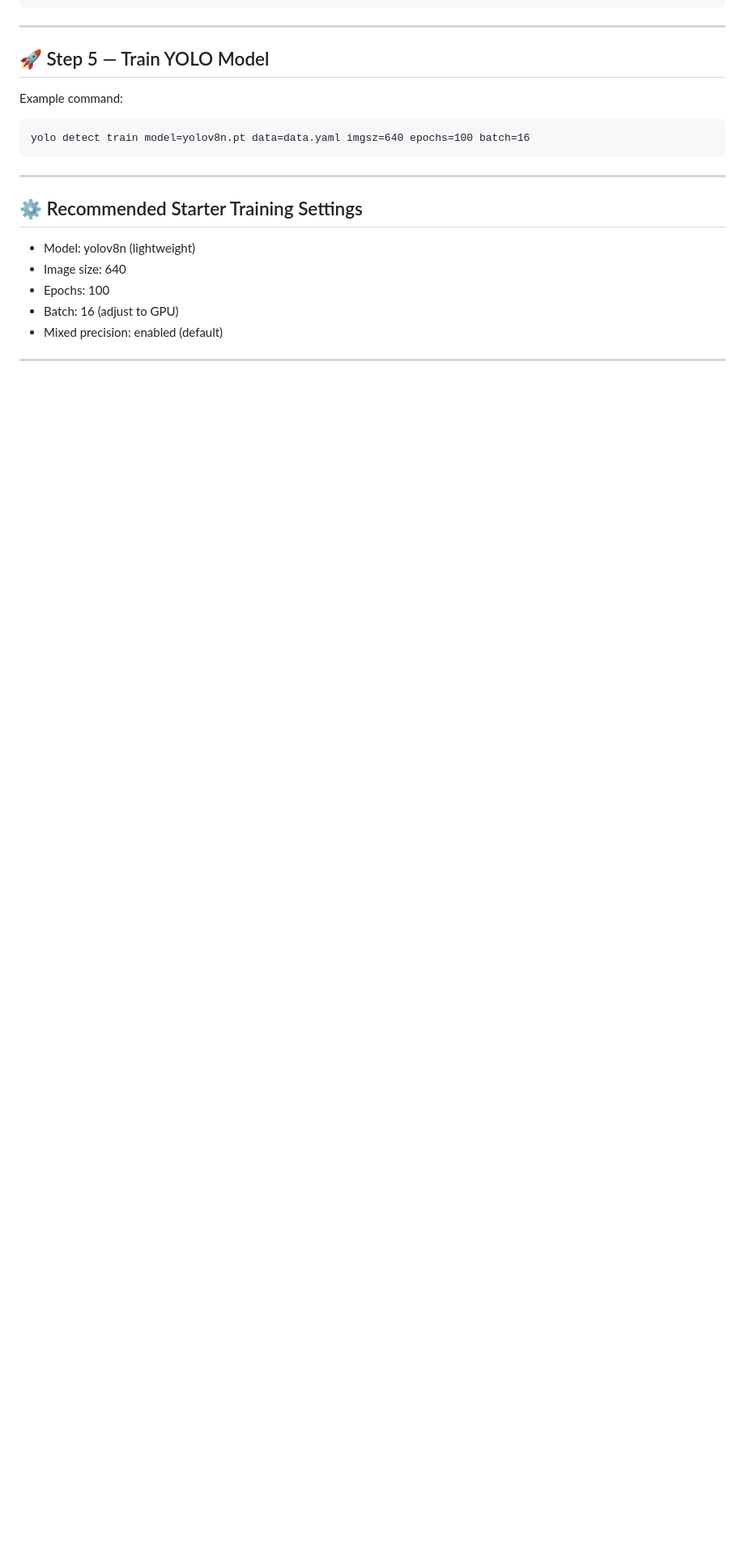
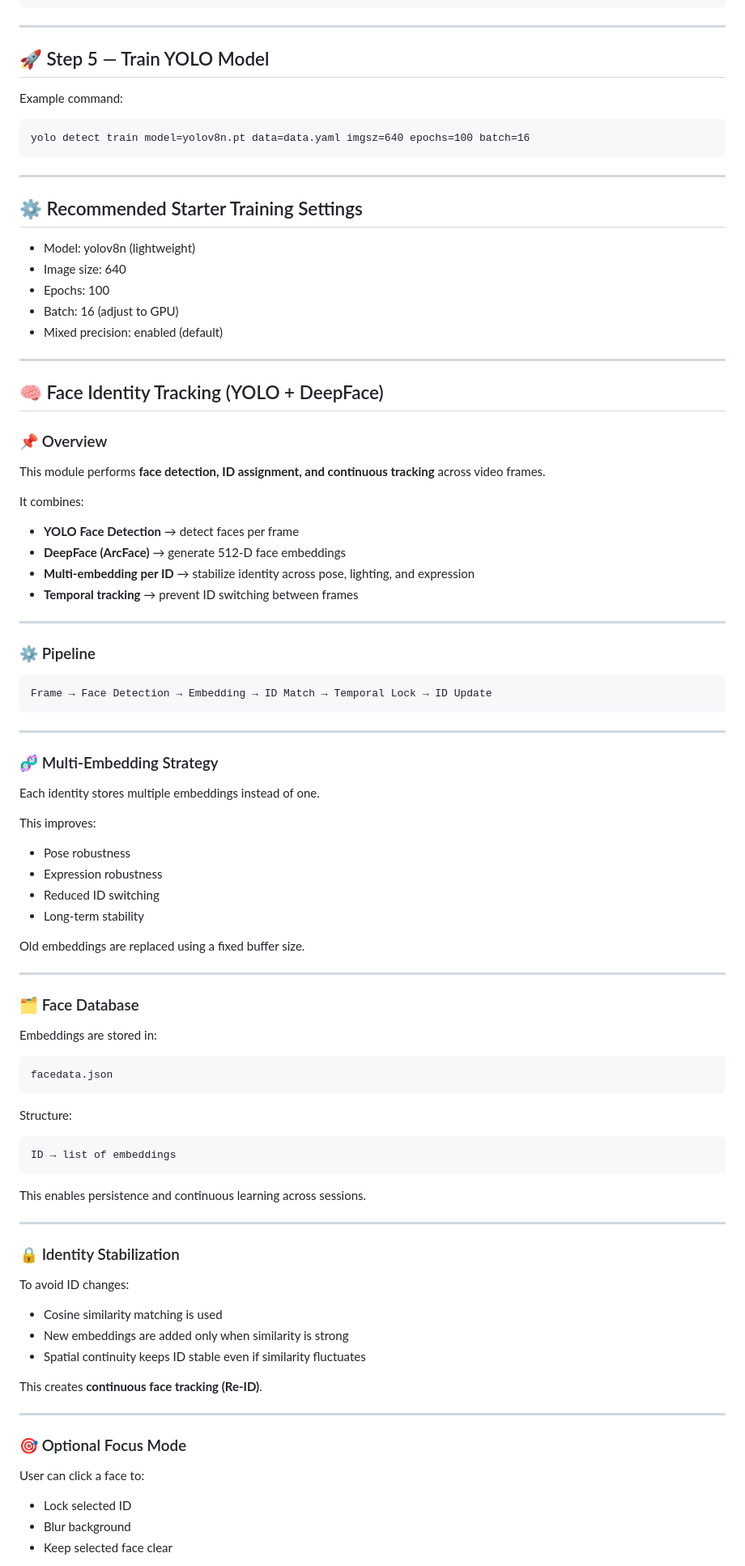
Before and after one commit to Vivekananda-nitt27/Pragyan_khel, a Markdown page: README.md, the part around one of its changes. Shown at 81% size. Rendered like a GitHub page; blank space fills up the shorter version.

````diff
--- a/README.md
+++ b/README.md
@@ -175,3 +175,79 @@ yolo detect train model=yolov8n.pt data=data.yaml imgsz=640 epochs=100 batch=16
 
 ---
 
+## 🧠 Face Identity Tracking (YOLO + DeepFace)
+
+### 📌 Overview
+
+This module performs **face detection, ID assignment, and continuous tracking** across video frames.
+
+It combines:
+
+* **YOLO Face Detection** → detect faces per frame
+* **DeepFace (ArcFace)** → generate 512-D face embeddings
+* **Multi-embedding per ID** → stabilize identity across pose, lighting, and expression
+* **Temporal tracking** → prevent ID switching between frames
+
+---
+
+### ⚙️ Pipeline
+
+```
+Frame → Face Detection → Embedding → ID Match → Temporal Lock → ID Update
+```
+
+---
+
+### 🧬 Multi-Embedding Strategy
+
+Each identity stores multiple embeddings instead of one.
+
+This improves:
+
+* Pose robustness
+* Expression robustness
+* Reduced ID switching
+* Long-term stability
+
+Old embeddings are replaced using a fixed buffer size.
+
+---
+
+### 🗂️ Face Database
+
+Embeddings are stored in:
+
+```
+facedata.json
+```
+
+Structure:
+
+```
+ID → list of embeddings
+```
+
+This enables persistence and continuous learning across sessions.
+
+---
+
+### 🔒 Identity Stabilization
+
+To avoid ID changes:
+
+* Cosine similarity matching is used
+* New embeddings are added only when similarity is strong
+* Spatial continuity keeps ID stable even if similarity fluctuates
+
+This creates **continuous face tracking (Re-ID)**.
+
+---
+
+### 🎯 Optional Focus Mode
+
+User can click a face to:
+
+* Lock selected ID
+* Blur background
+* Keep selected face clear
+
````
Also changed, not shown: other parts of README.md (+8 -0 lines).
